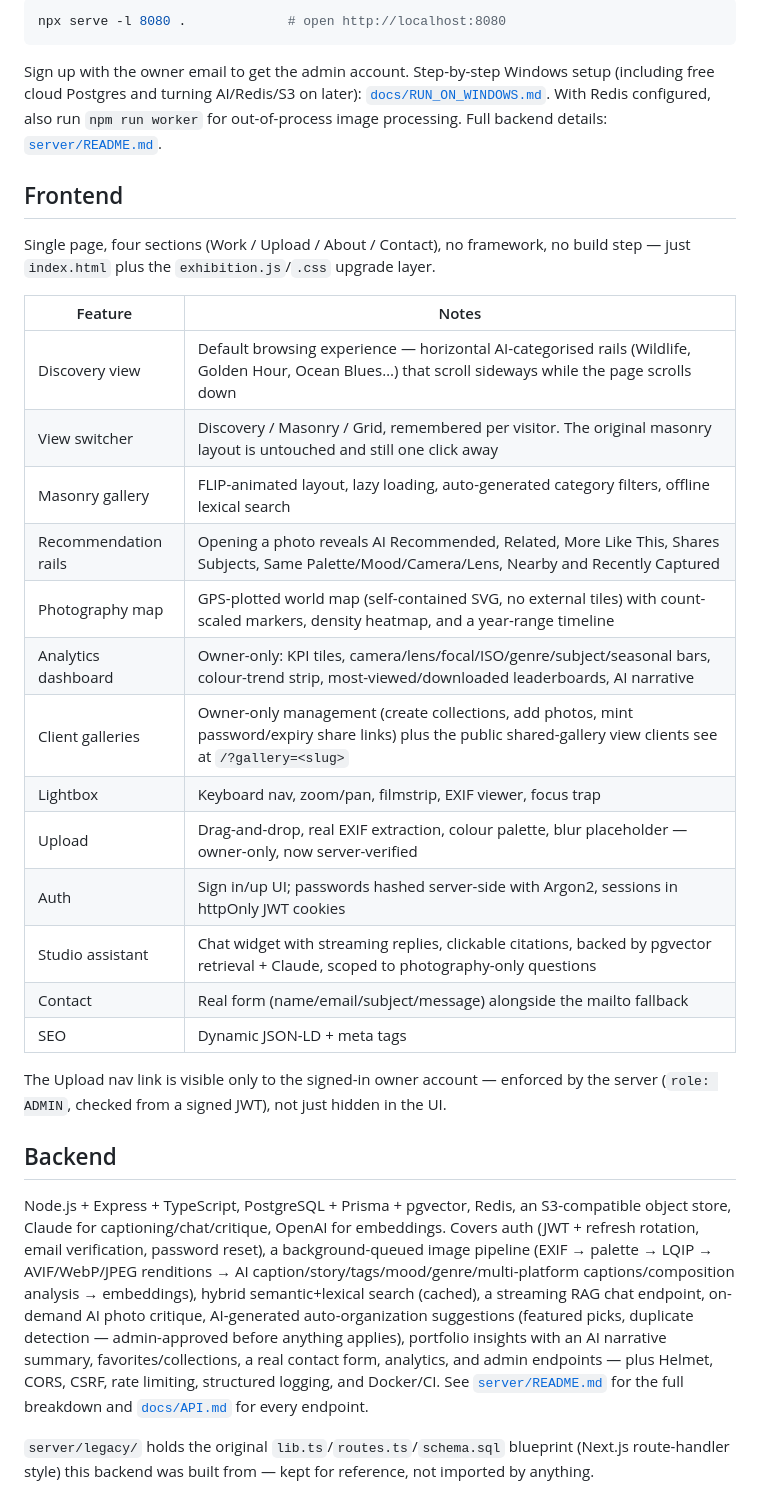
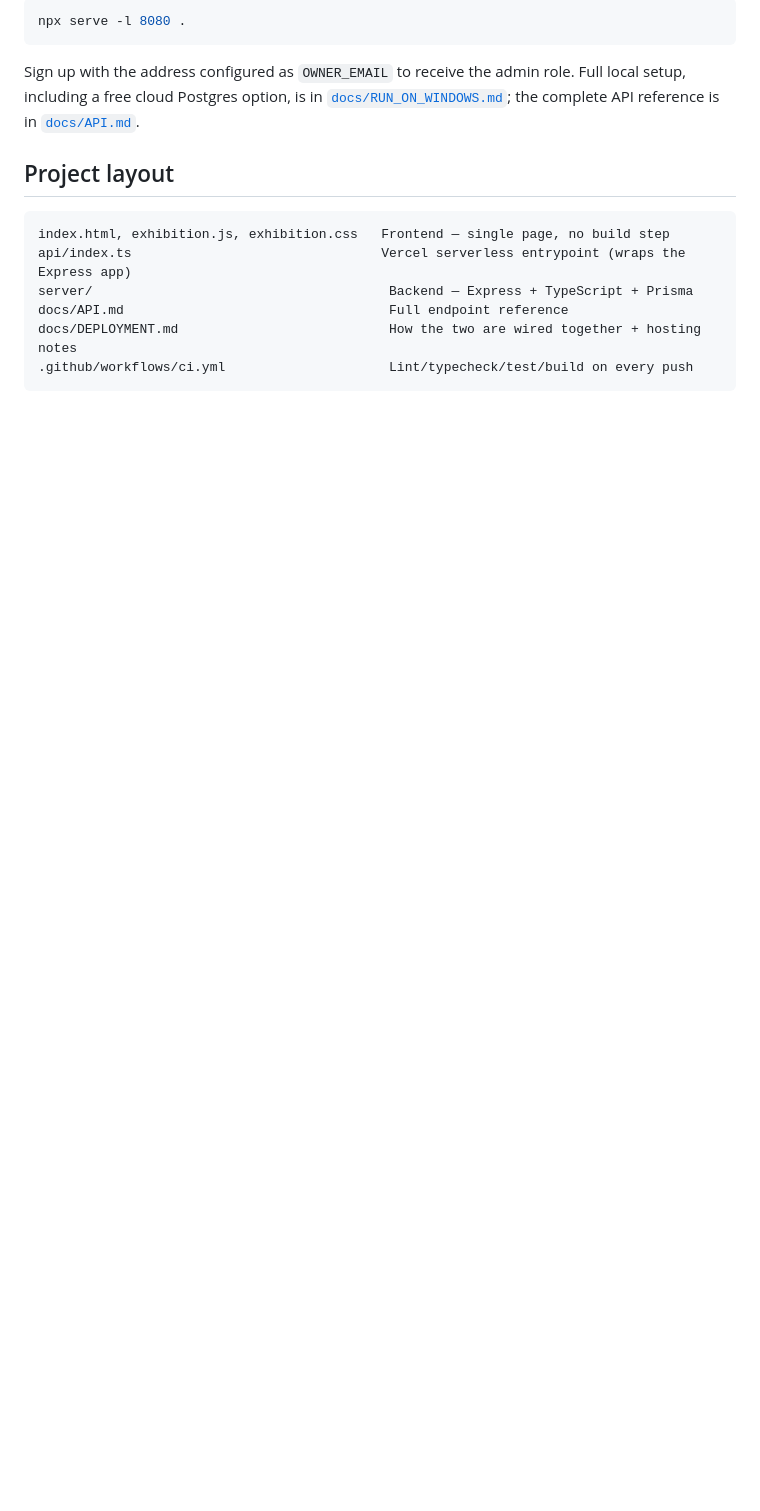
Before and after one commit to sathviksatya758-prog/sathvik-photography, a Markdown page: README.md, the part around one of its changes. Drawn GitHub-style; blank space fills up the shorter version.

````diff
--- a/README.md
+++ b/README.md
@@ -34,56 +96,20 @@ Then serve the repo root over http (cookies don't work from `file://`):
 
 ```bash
-npx serve -l 8080 .             # open http://localhost:8080
+npx serve -l 8080 .
 ```
 
-Sign up with the owner email to get the admin account. Step-by-step Windows
-setup (including free cloud Postgres and turning AI/Redis/S3 on later):
-[`docs/RUN_ON_WINDOWS.md`](docs/RUN_ON_WINDOWS.md). With Redis configured, also
-run `npm run worker` for out-of-process image processing. Full backend details:
-[`server/README.md`](server/README.md).
+Sign up with the address configured as `OWNER_EMAIL` to receive the admin
+role. Full local setup, including a free cloud Postgres option, is in
+[`docs/RUN_ON_WINDOWS.md`](docs/RUN_ON_WINDOWS.md); the complete API
+reference is in [`docs/API.md`](docs/API.md).
 
-## Frontend
+## Project layout
 
-Single page, four sections (Work / Upload / About / Contact), no framework,
-no build step — just `index.html` plus the `exhibition.js`/`.css` upgrade
-layer.
-
-| Feature | Notes |
-|---|---|
-| Discovery view | Default browsing experience — horizontal AI-categorised rails (Wildlife, Golden Hour, Ocean Blues…) that scroll sideways while the page scrolls down |
-| View switcher | Discovery / Masonry / Grid, remembered per visitor. The original masonry layout is untouched and still one click away |
-| Masonry gallery | FLIP-animated layout, lazy loading, auto-generated category filters, offline lexical search |
-| Recommendation rails | Opening a photo reveals AI Recommended, Related, More Like This, Shares Subjects, Same Palette/Mood/Camera/Lens, Nearby and Recently Captured |
-| Photography map | GPS-plotted world map (self-contained SVG, no external tiles) with count-scaled markers, density heatmap, and a year-range timeline |
-| Analytics dashboard | Owner-only: KPI tiles, camera/lens/focal/ISO/genre/subject/seasonal bars, colour-trend strip, most-viewed/downloaded leaderboards, AI narrative |
-| Client galleries | Owner-only management (create collections, add photos, mint password/expiry share links) plus the public shared-gallery view clients see at `/?gallery=<slug>` |
-| Lightbox | Keyboard nav, zoom/pan, filmstrip, EXIF viewer, focus trap |
-| Upload | Drag-and-drop, real EXIF extraction, colour palette, blur placeholder — owner-only, now server-verified |
-| Auth | Sign in/up UI; passwords hashed server-side with Argon2, sessions in httpOnly JWT cookies |
-| Studio assistant | Chat widget with streaming replies, clickable citations, backed by pgvector retrieval + Claude, scoped to photography-only questions |
-| Contact | Real form (name/email/subject/message) alongside the mailto fallback |
-| SEO | Dynamic JSON-LD + meta tags |
-
-The Upload nav link is visible only to the signed-in owner account — enforced
-by the server (`role: ADMIN`, checked from a signed JWT), not just hidden in
-the UI.
-
-## Backend
-
-Node.js + Express + TypeScript, PostgreSQL + Prisma + pgvector, Redis, an
-S3-compatible object store, Claude for captioning/chat/critique, OpenAI for
-embeddings. Covers auth (JWT + refresh rotation, email verification,
-password reset), a background-queued image pipeline (EXIF → palette → LQIP →
-AVIF/WebP/JPEG renditions → AI caption/story/tags/mood/genre/multi-platform
-captions/composition analysis → embeddings), hybrid semantic+lexical search
-(cached), a streaming RAG chat endpoint, on-demand AI photo critique,
-AI-generated auto-organization suggestions (featured picks, duplicate
-detection — admin-approved before anything applies), portfolio insights
-with an AI narrative summary, favorites/collections, a real contact form,
-analytics, and admin endpoints — plus Helmet, CORS, CSRF, rate limiting,
-structured logging, and Docker/CI. See [`server/README.md`](server/README.md)
-for the full breakdown and [`docs/API.md`](docs/API.md) for every endpoint.
-
-`server/legacy/` holds the original `lib.ts`/`routes.ts`/`schema.sql`
-blueprint (Next.js route-handler style) this backend was built from — kept
-for reference, not imported by anything.
+```
+index.html, exhibition.js, exhibition.css   Frontend — single page, no build step
+api/index.ts                                Vercel serverless entrypoint (wraps the Express app)
+server/                                      Backend — Express + TypeScript + Prisma
+docs/API.md                                  Full endpoint reference
+docs/DEPLOYMENT.md                           How the two are wired together + hosting notes
+.github/workflows/ci.yml                     Lint/typecheck/test/build on every push
+```
````
Also changed, not shown: other parts of README.md (+83 -21 lines).
